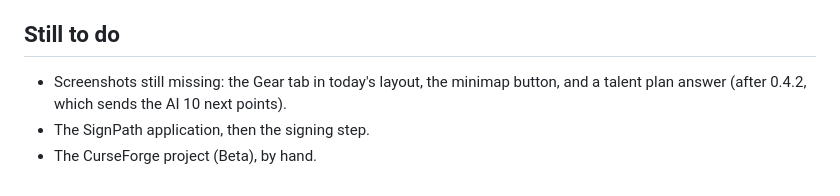
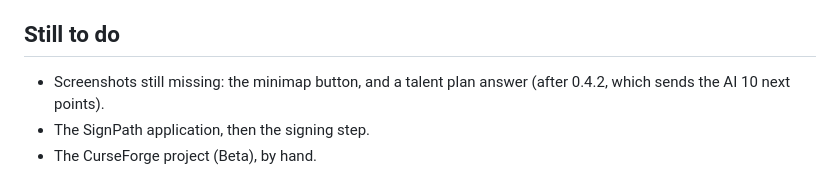
Before and after one commit to jcouser/spellmind, a Markdown page: docs/milestone-22.md, the part around the change. Drawn GitHub-style.

```diff
--- a/docs/milestone-22.md
+++ b/docs/milestone-22.md
@@ -30,6 +30,6 @@ Built 2026-11-13: what Spellmind needs to be on GitHub and CurseForge.
 
 ## Still to do
 
-- Screenshots still missing: the Gear tab in today's layout, the minimap button, and a talent plan answer (after 0.4.2, which sends the AI 10 next points).
+- Screenshots still missing: the minimap button, and a talent plan answer (after 0.4.2, which sends the AI 10 next points).
 - The SignPath application, then the signing step.
 - The CurseForge project (Beta), by hand.
```
Also changed, not shown: README.md (+12 -7 lines), docs/images/gear-tab.png (added).
